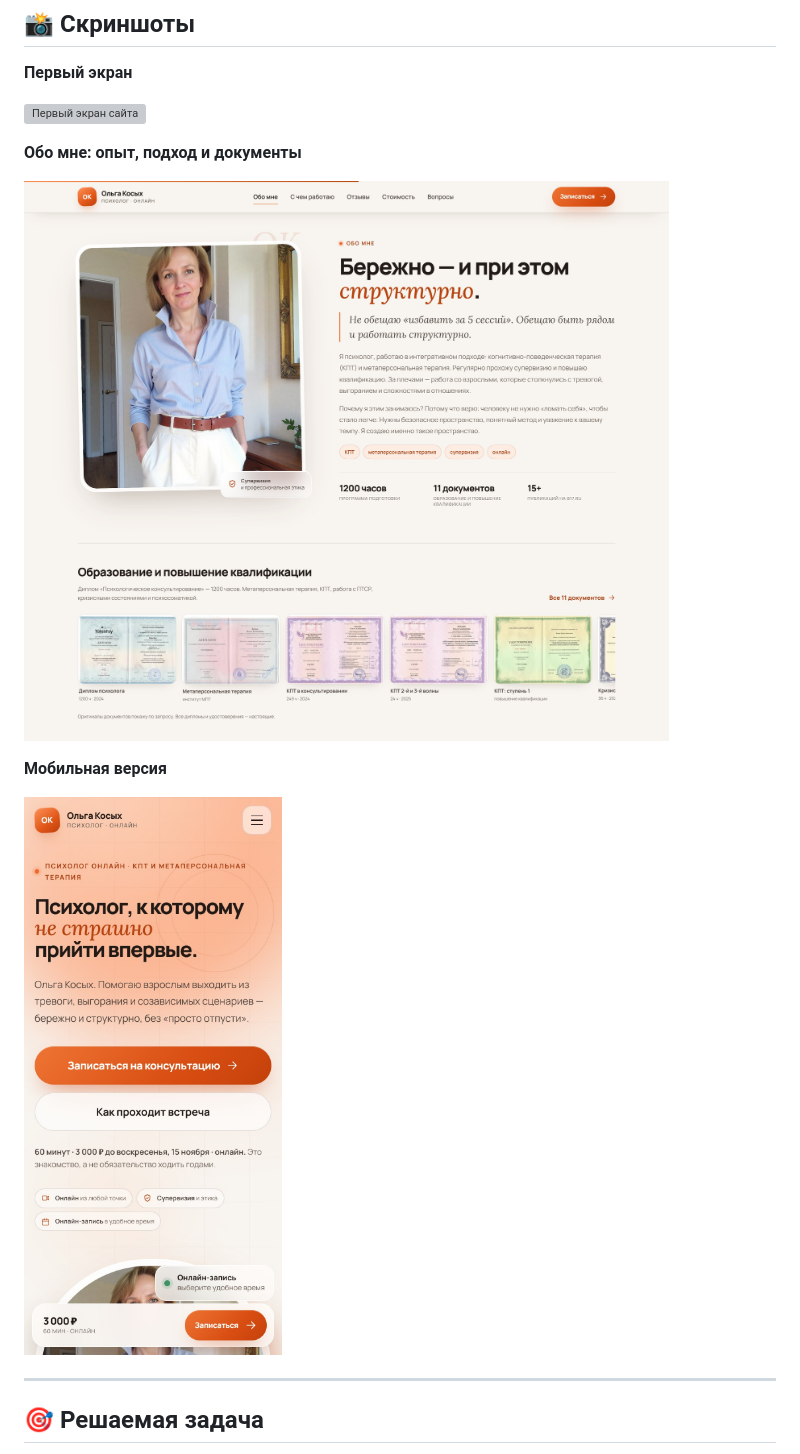
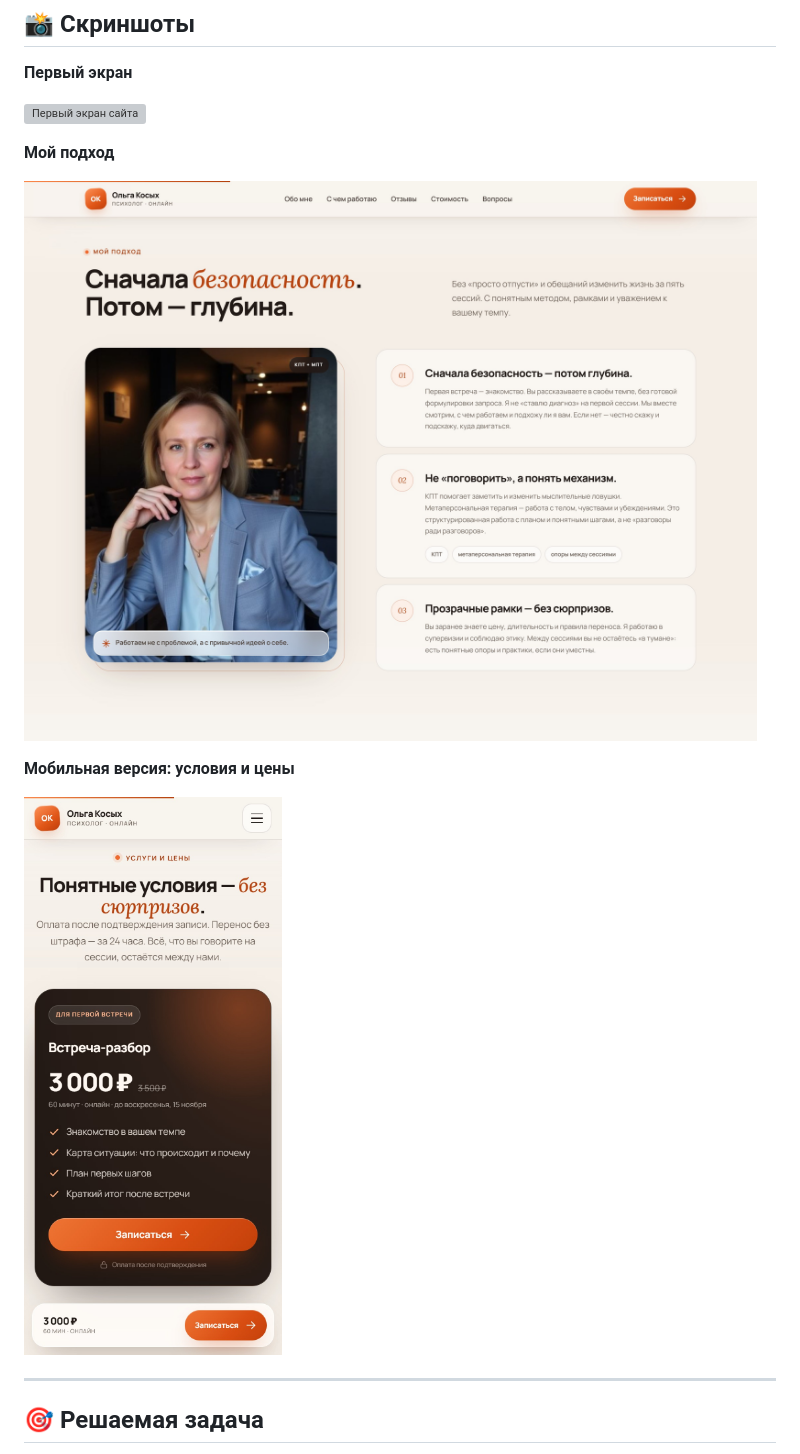
Before and after one commit to lazyness680-gif/psyhonline-site, a Markdown page: README.md, the part around the change. GitHub-like rendering; pictures changed too: images/about.jpg (deleted), images/approach.jpg (added), images/mobile-pricing.jpg (added); grey boxes are pictures that could not be loaded.

Commit message:
Скриншоты заменены на разделы с разными фотографиями

```diff
--- a/README.md
+++ b/README.md
@@ -16,13 +16,13 @@
 
 ![Первый экран сайта](images/image.png)
 
-**Обо мне: опыт, подход и документы**
+**Мой подход**
 
-![Раздел «Обо мне»: фото, опыт, образование и сертификаты](images/about.jpg)
+![Раздел «Мой подход»: безопасность, методы работы и фото](images/approach.jpg)
 
-**Мобильная версия**
+**Мобильная версия: условия и цены**
 
-![Мобильная версия сайта](images/mobile.jpg)
+![Мобильная версия: раздел «Условия и цены»](images/mobile-pricing.jpg)
 
 ---
 
```
